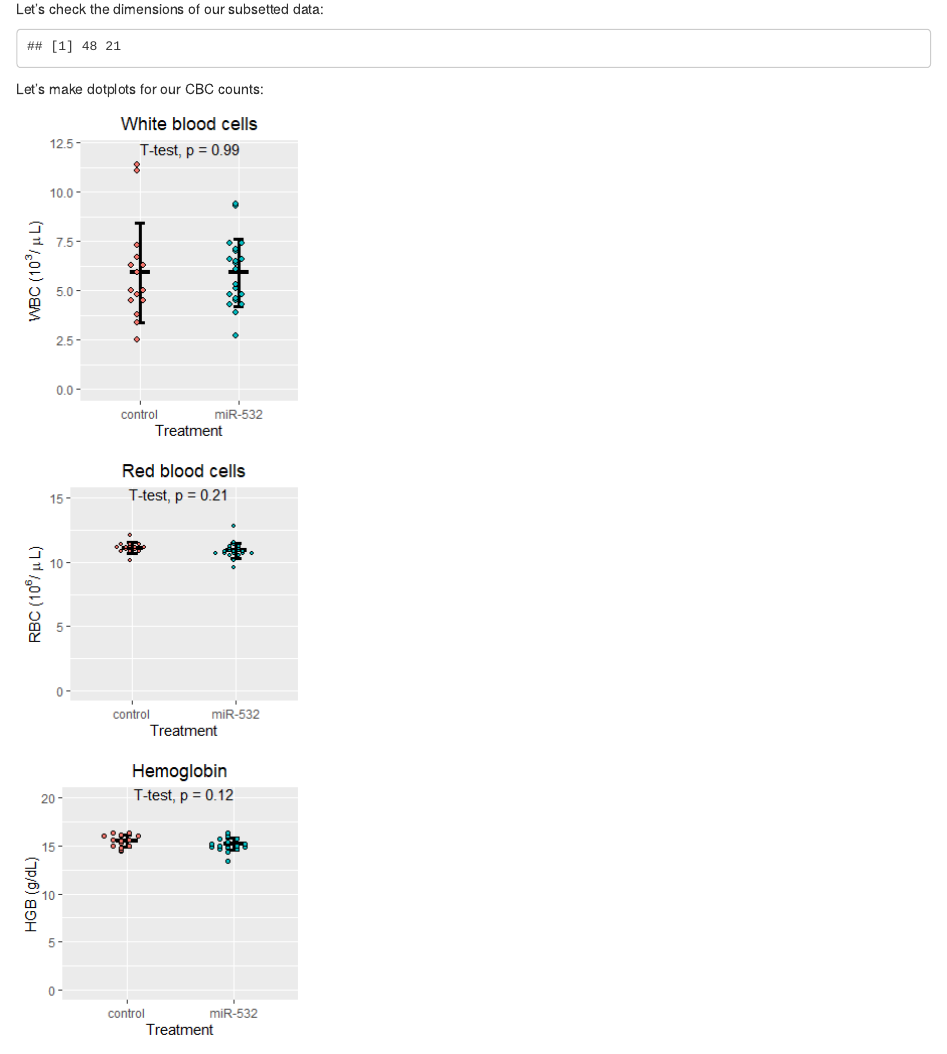
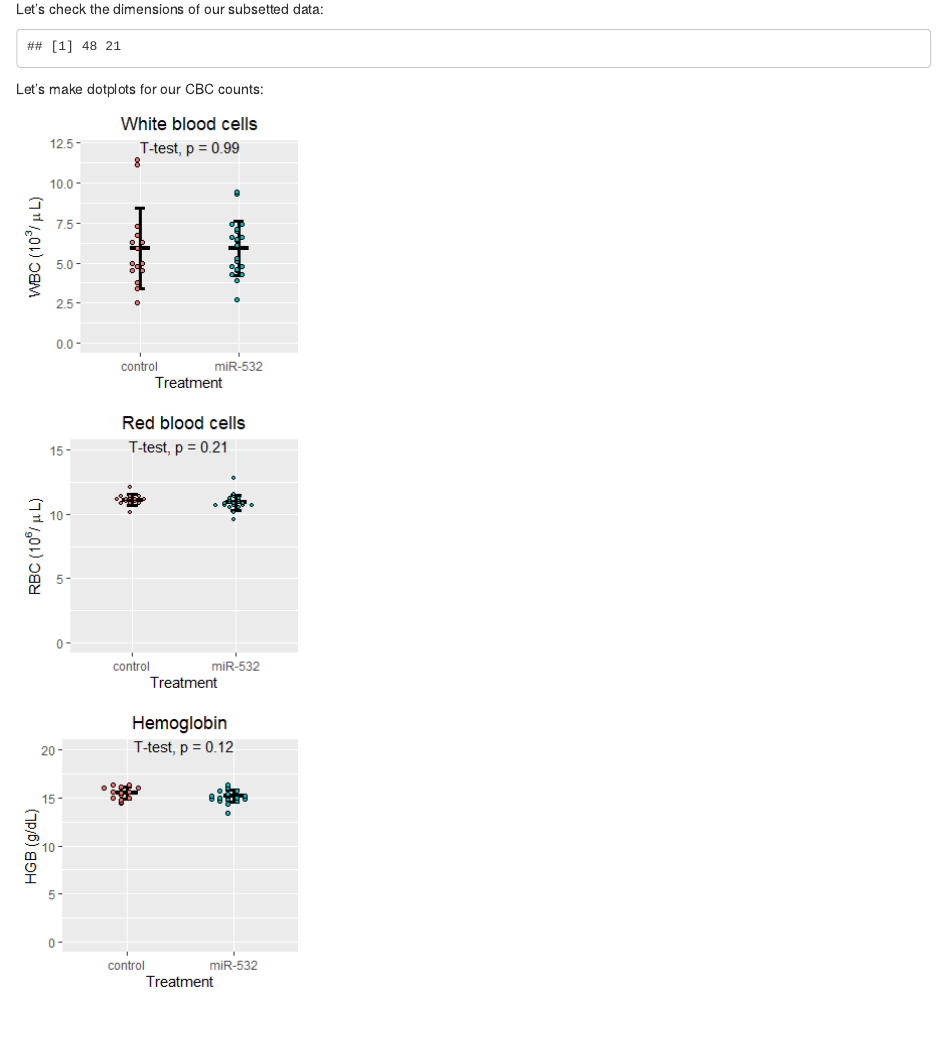
Before and after one commit to lacpatrick/miR532_BMT, an R Markdown document (miR532_BMT_peripheralblood_wk11.Rmd): the page in a window 1100 px wide, from 1330 px down. The pictures show the output file miR532_BMT_peripheralblood_wk11.html that the author committed with the source, opened offline.

Commit message:
Changed height of wk11.WBC

````diff
--- a/miR532_BMT_peripheralblood_wk11.Rmd
+++ b/miR532_BMT_peripheralblood_wk11.Rmd
@@ -60,7 +60,7 @@ dim(Week11)
 
 Let's make dotplots for our CBC counts:
 
-``` {r wk11.WBC, fig.width=3,fig.height=3.5}
+``` {r wk11.WBC, fig.width=3,fig.height=3}
 wk11.WBC <- ggplot(Week11, aes(x=Treatment, y=WBC, fill=Treatment)) +
   #Add standard deviation bars
   stat_summary(fun.data=mean_sdl, fun.args=list(mult=1), binwidth = 0.1, geom="errorbar", color="black", size=1.2, width=0.1) +
````
Also changed, not shown: miR532_BMT_peripheralblood_wk11.html, miR532_BMT_peripheralblood_wk11_files/figure-html/wk11.WBC-1.png.
